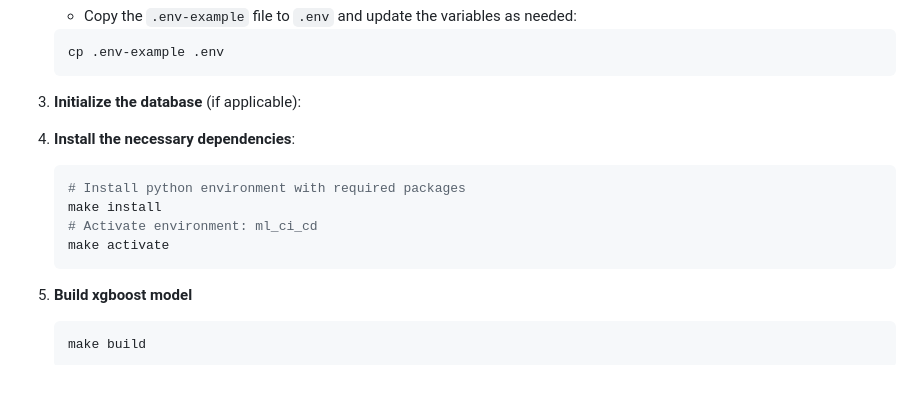
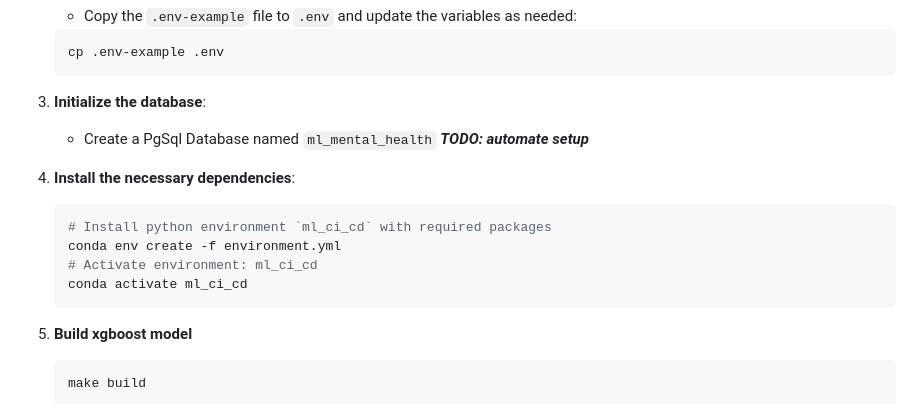
Before and after one commit to judesantos/ml_mental_health_app, a Markdown page: README.md, the part around the change. Drawn GitHub-style; blank space fills up the shorter version.

````diff
--- a/README.md
+++ b/README.md
@@ -158,14 +158,16 @@ For additional information about the tools and technologies used, see: [ML CI/CD
     cp .env-example .env
     ```
 
-2. **Initialize the database** (if applicable):
+2. **Initialize the database**:
+    - Create a PgSql Database named `ml_mental_health`
+    ***TODO: automate setup***
 
 4. **Install the necessary dependencies**:
     ```bash
-    # Install python environment with required packages
-    make install
+    # Install python environment `ml_ci_cd` with required packages
+    conda env create -f environment.yml
     # Activate environment: ml_ci_cd
-    make activate
+    conda activate ml_ci_cd
     ```
 
 5. **Build xgboost model**
````
